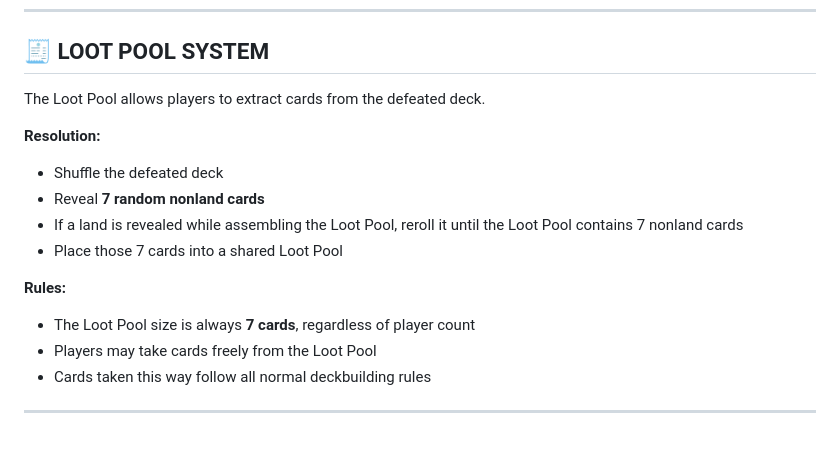
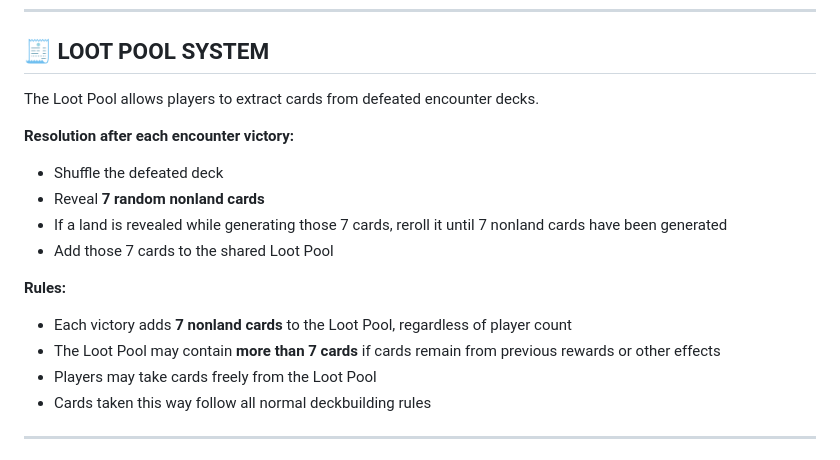
Before and after one commit to zkzeroxvirus/MTGR-Rules, a Markdown page: REWARD-SYSTEM-V1.0.md, the part around one of its changes. GitHub-like rendering.

Commit message:
Clarify Loot Pool adds seven cards per victory

```diff
--- a/REWARD-SYSTEM-V1.0.md
+++ b/REWARD-SYSTEM-V1.0.md
@@ -93,18 +93,19 @@ Cashouts represent immediate reward choices gained after an encounter.
 
 ## **🧾 LOOT POOL SYSTEM**
 
-The Loot Pool allows players to extract cards from the defeated deck.
+The Loot Pool allows players to extract cards from defeated encounter decks.
 
-**Resolution:**
+**Resolution after each encounter victory:**
 
 * Shuffle the defeated deck
 * Reveal **7 random nonland cards**
-* If a land is revealed while assembling the Loot Pool, reroll it until the Loot Pool contains 7 nonland cards
-* Place those 7 cards into a shared Loot Pool
+* If a land is revealed while generating those 7 cards, reroll it until 7 nonland cards have been generated
+* Add those 7 cards to the shared Loot Pool
 
 **Rules:**
 
-* The Loot Pool size is always **7 cards**, regardless of player count
+* Each victory adds **7 nonland cards** to the Loot Pool, regardless of player count
+* The Loot Pool may contain **more than 7 cards** if cards remain from previous rewards or other effects
 * Players may take cards freely from the Loot Pool
 * Cards taken this way follow all normal deckbuilding rules
 
```
Also changed, not shown: other parts of REWARD-SYSTEM-V1.0.md (+3 -3 lines).
